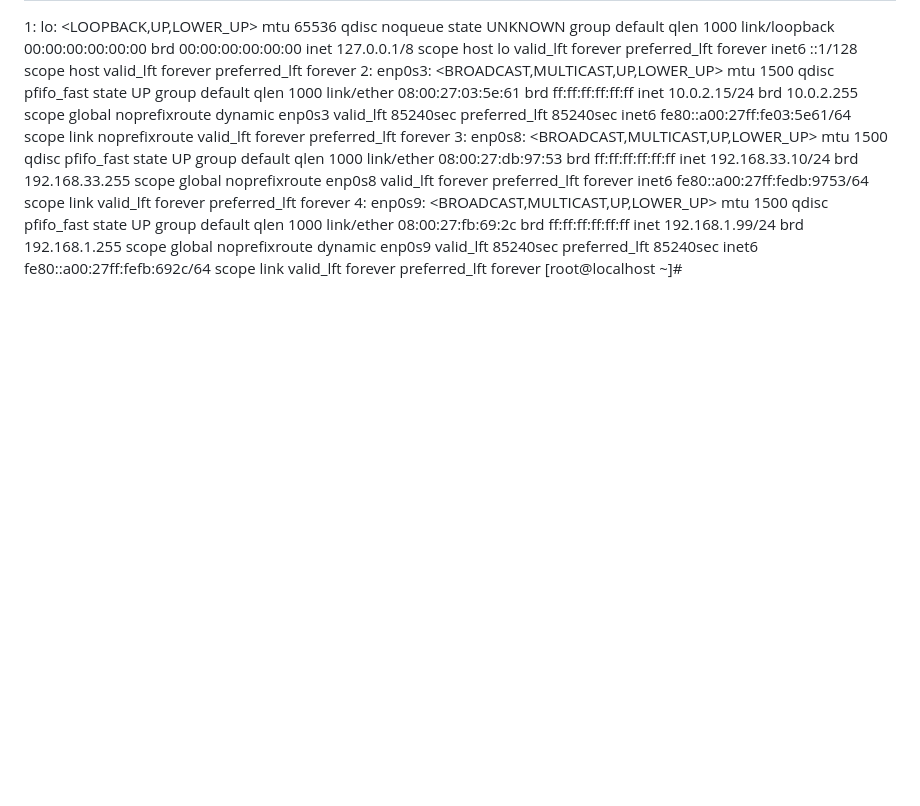
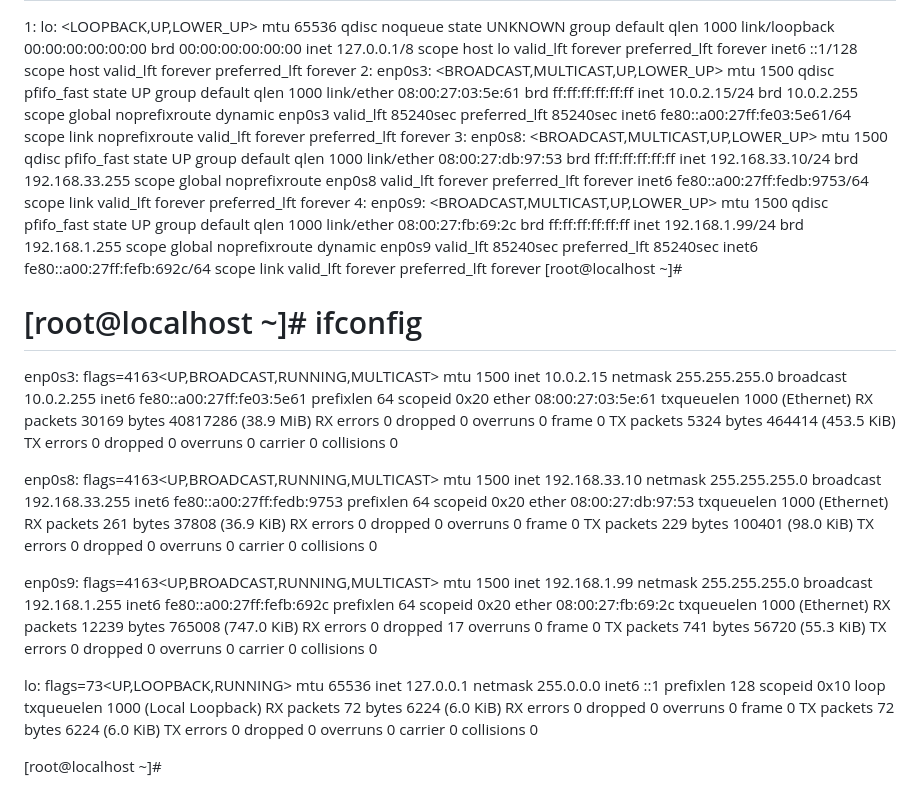
Before and after one commit to Devsaci/devops_teli_wavecafe, a Markdown page: command.md, the part around the change. GitHub-like rendering; blank space fills up the shorter version.

Commit message:
# ifconfig

```diff
--- a/command.md
+++ b/command.md
@@ -206,3 +206,42 @@ Created symlink from /etc/systemd/system/multi-user.target.wants/httpd.service t
     inet6 fe80::a00:27ff:fefb:692c/64 scope link
        valid_lft forever preferred_lft forever
 [root@localhost ~]#
+
+# [root@localhost ~]# ifconfig
+enp0s3: flags=4163<UP,BROADCAST,RUNNING,MULTICAST>  mtu 1500
+        inet 10.0.2.15  netmask 255.255.255.0  broadcast 10.0.2.255
+        inet6 fe80::a00:27ff:fe03:5e61  prefixlen 64  scopeid 0x20<link>
+        ether 08:00:27:03:5e:61  txqueuelen 1000  (Ethernet)
+        RX packets 30169  bytes 40817286 (38.9 MiB)
+        RX errors 0  dropped 0  overruns 0  frame 0
+        TX packets 5324  bytes 464414 (453.5 KiB)
+        TX errors 0  dropped 0 overruns 0  carrier 0  collisions 0
+
+enp0s8: flags=4163<UP,BROADCAST,RUNNING,MULTICAST>  mtu 1500
+        inet 192.168.33.10  netmask 255.255.255.0  broadcast 192.168.33.255
+        inet6 fe80::a00:27ff:fedb:9753  prefixlen 64  scopeid 0x20<link>
+        ether 08:00:27:db:97:53  txqueuelen 1000  (Ethernet)
+        RX packets 261  bytes 37808 (36.9 KiB)
+        RX errors 0  dropped 0  overruns 0  frame 0
+        TX packets 229  bytes 100401 (98.0 KiB)
+        TX errors 0  dropped 0 overruns 0  carrier 0  collisions 0
+
+enp0s9: flags=4163<UP,BROADCAST,RUNNING,MULTICAST>  mtu 1500
+        inet 192.168.1.99  netmask 255.255.255.0  broadcast 192.168.1.255
+        inet6 fe80::a00:27ff:fefb:692c  prefixlen 64  scopeid 0x20<link>
+        ether 08:00:27:fb:69:2c  txqueuelen 1000  (Ethernet)
+        RX packets 12239  bytes 765008 (747.0 KiB)
+        RX errors 0  dropped 17  overruns 0  frame 0
+        TX packets 741  bytes 56720 (55.3 KiB)
+        TX errors 0  dropped 0 overruns 0  carrier 0  collisions 0
+
+lo: flags=73<UP,LOOPBACK,RUNNING>  mtu 65536
+        inet 127.0.0.1  netmask 255.0.0.0
+        inet6 ::1  prefixlen 128  scopeid 0x10<host>
+        loop  txqueuelen 1000  (Local Loopback)
+        RX packets 72  bytes 6224 (6.0 KiB)
+        RX errors 0  dropped 0  overruns 0  frame 0
+        TX packets 72  bytes 6224 (6.0 KiB)
+        TX errors 0  dropped 0 overruns 0  carrier 0  collisions 0
+
+[root@localhost ~]#
```
